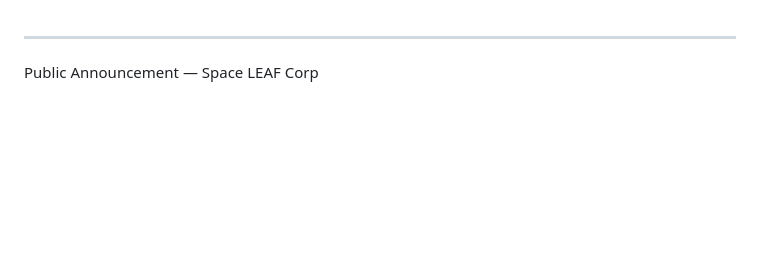
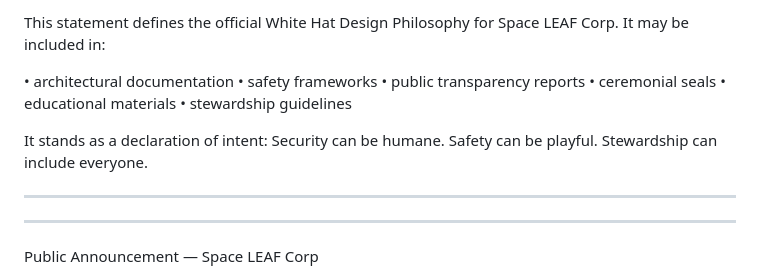
Before and after one commit to Space-LEAF-corp/Main-private-files, a Markdown page: README.md, the part around one of its changes. GitHub-like rendering; blank space fills up the shorter version.

```diff
--- a/README.md
+++ b/README.md
@@ -1,3 +121,20 @@
+This statement defines the official White Hat Design Philosophy for Space LEAF Corp.
+It may be included in:
+
+• architectural documentation
+• safety frameworks
+• public transparency reports
+• ceremonial seals
+• educational materials
+• stewardship guidelines
+
+
+It stands as a declaration of intent:
+Security can be humane.
+Safety can be playful.
+Stewardship can include everyone.
+
+---
 ---
 
 Public Announcement — Space LEAF Corp
```
Also changed, not shown: other parts of README.md (+120 -0 lines).
